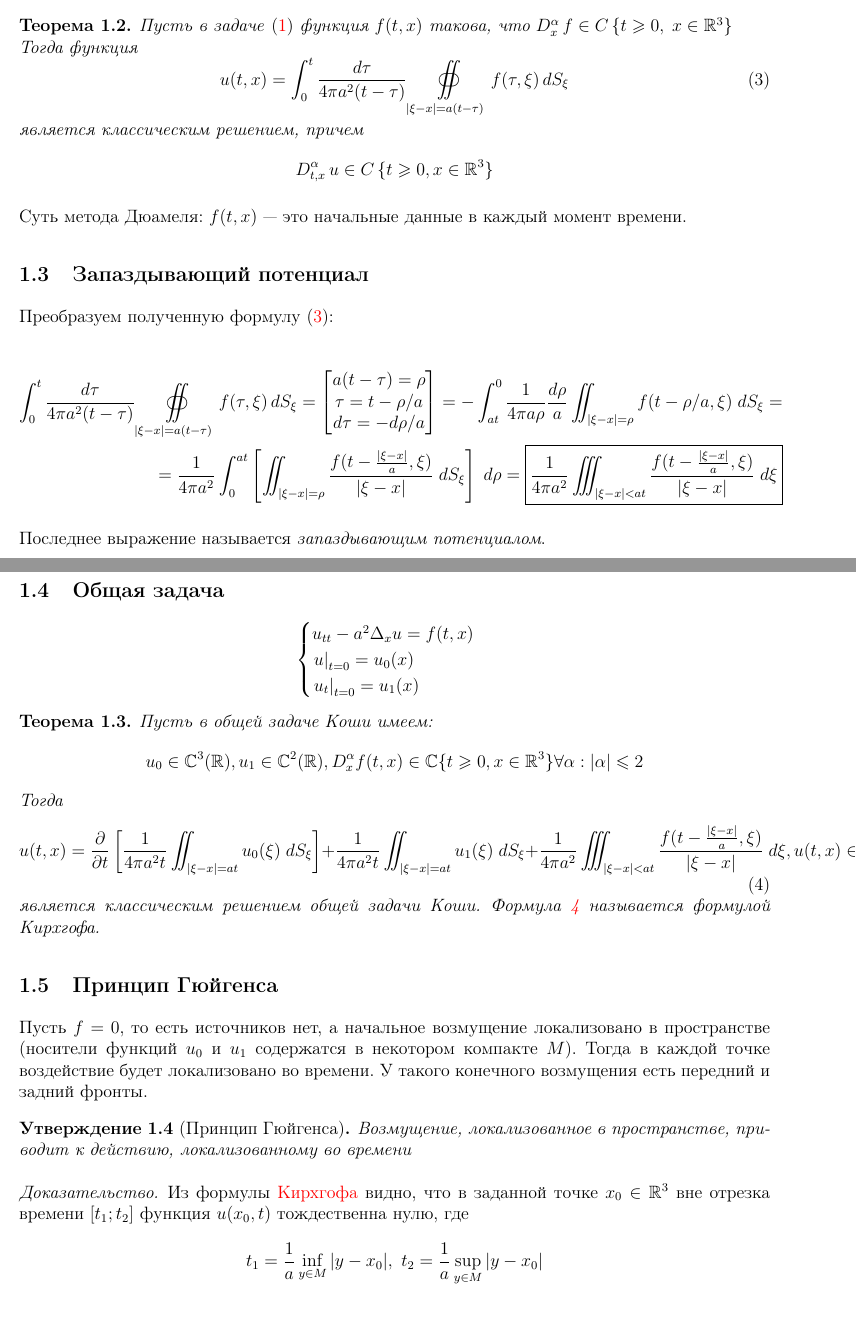
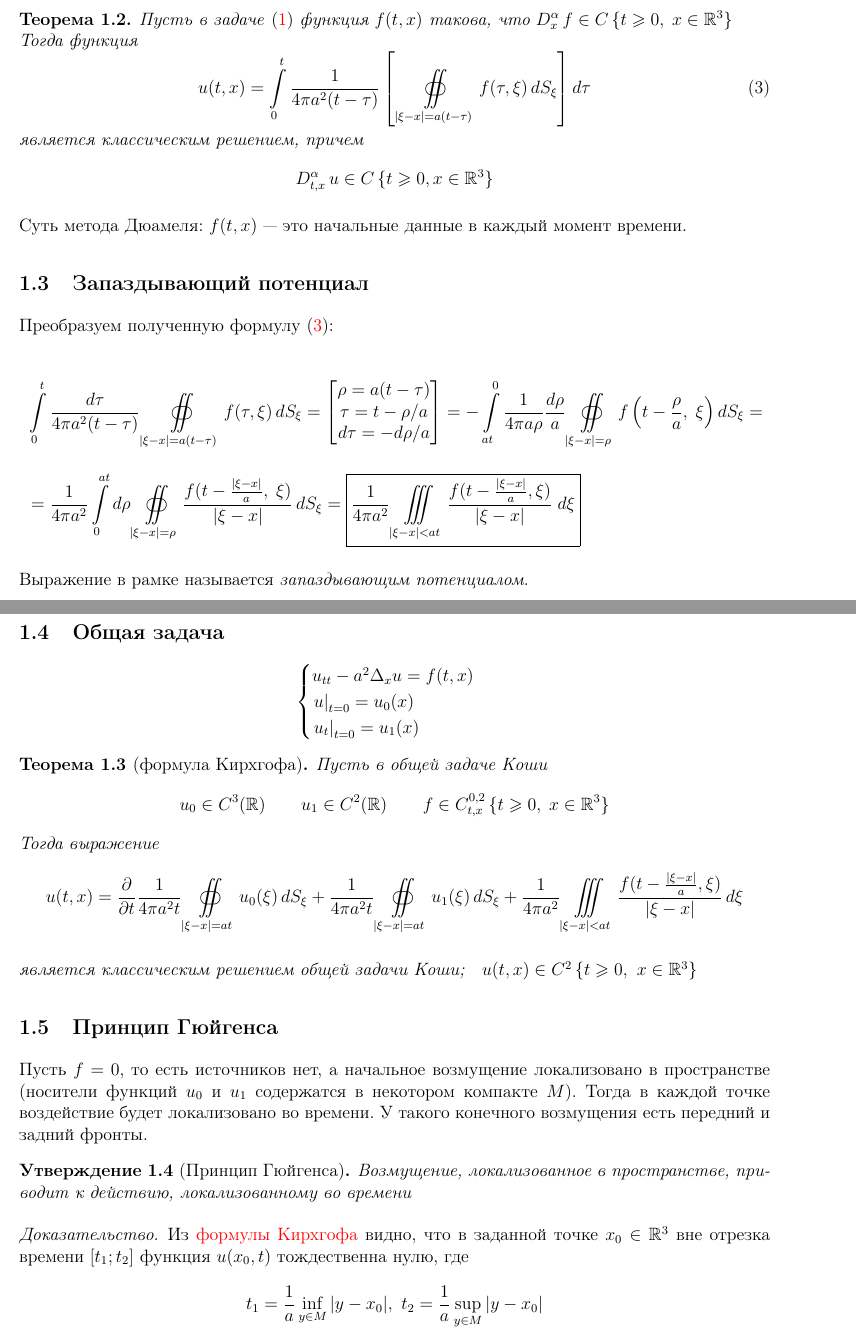
Before and after one commit to Batmaev/umf-exam-questions, a LaTeX document (q6/6.tex): two parts of pages 2 and 3 of 4, joined at a grey line, cut so that both start at the same text. Compiled offline with pdfLaTeX.

Commit message:
overfull

```diff
--- a/q6/6.tex
+++ b/q6/6.tex
@@ -68,9 +68,9 @@
     Пусть в  задаче \eqref{6_1} функция $f(t,x)$ такова, что $D^\alpha_x\, f \in C\,\{t \geq 0,\; x \in \R^3\}$\\
     Тогда функция
     \begin{equation} \label{6_3}
-        u(t, x) = \int_0^t \frac{d\tau}{4\pi a^2(t - \tau)}
-        \oiint\limits_{\abs{\xi - x} = a(t - \tau)}
-        f(\tau, \xi)\, dS_\xi
+        u(t, x) = \int\limits_0^t{ \frac{1}{4\pi a^2(t - \tau)}
+        \sbrs{\oiint\limits_{\;\abs{\xi - x} = a(t - \tau)}
+        f(\tau, \xi)\, dS_\xi} d\tau}
     \end{equation}
     является классическим решением, причем
     $$
@@ -83,13 +83,20 @@
 Преобразуем полученную формулу \eqref{6_3}:
 
 \begin{align*}
-    \int_0^t \frac{d\tau}{4\pi a^2(t - \tau)}
+    &\int\limits_0^t \frac{d\tau}{4\pi a^2(t - \tau)}
     \oiint\limits_{\abs{\xi - x} = a(t - \tau)} f(\tau, \xi)\, dS_\xi =
-    \begin{bmatrix} a(t - \tau) = \rho \\ \tau = t -\rho/a \\ d\tau = -d\rho/a\end{bmatrix} = -\int_{at}^0\frac{1}{4\pi a \rho}\frac{d\rho}{a}\iint_{\abs{\xi - x} = \rho} f(t - \rho/a, \xi) \;dS_\xi = \\
-    = \frac{1}{4\pi a^2}\int_0^{at}\sbrs{\iint_{\abs{\xi - x} = \rho} \frac{f(t - \frac{\abs{\xi - x}}{a}, \xi)}{\abs{\xi - x}}\;dS_\xi}\;d\rho = \boxed{\frac{1}{4\pi a^2} \iiint_{\abs{\xi - x} < at}\frac{f(t - \frac{\abs{\xi - x}}{a}, \xi)}{\abs{\xi - x}}\;d\xi}
+    \begin{bmatrix}
+        \rho = a(t - \tau) \\
+        \tau = t -\rho/a \\
+        d\tau = -d\rho/a
+    \end{bmatrix} =
+    -\int\limits_{at}^0 \frac{1}{4\pi a \rho} \frac{d\rho}{a}
+    \oiint\limits_{\abs{\xi - x} = \rho} f \brs{t - \frac{\rho}{a},\; \xi} dS_\xi = \\[1em]
+    &= \frac{1}{4\pi a^2} \int\limits_0^{at} d\rho \oiint\limits_{\abs{\xi - x} = \rho} \frac{f(t - \frac{\abs{\xi - x}}{a},\; \xi)}{\abs{\xi - x}}\, dS_\xi
+    = \boxed{\frac{1}{4\pi a^2} \iiint\limits_{\abs{\xi - x} < at}\frac{f(t - \frac{\abs{\xi - x}}{a}, \xi)}{\abs{\xi - x}}\;d\xi}
 \end{align*}
 
-Последнее выражение называется \emph{запаздывающим потенциалом}.
+Выражение в рамке называется \emph{запаздывающим потенциалом}.
 
 \subsection{Общая задача}
 $$
@@ -100,20 +107,22 @@ $$
 \end{cases}
 $$
 
-\begin{theorem}
-    Пусть в общей задаче Коши имеем:
+\begin{theorem}[формула Кирхгофа]
+    Пусть в общей задаче Коши
     $$
-    u_0 \in \C^3(\R), u_1\in \C^2(\R), D^\alpha_{x}f(t, x)\in \C\{t \geq 0, x \in \R^3\} \forall \alpha: \abs{\alpha} \leq 2
-    $$
-    Тогда
-    \begin{equation} \label{6_4}
-        u(t, x) = \pd{}{t}\sbrs{\frac{1}{4\pi a^2t}\iint_{\abs{\xi - x}=at}u_0(\xi)\;dS_\xi} + \frac{1}{4\pi a^2t} \iint_{\abs{\xi - x}=at}u_1(\xi)\;dS_\xi +
-        \frac{1}{4\pi a^2} \iiint_{\abs{\xi - x} < at}\frac{f(t - \frac{\abs{\xi - x}}{a}, \xi)}{\abs{\xi - x}}\;d\xi,
-%
-        u(t, x) \in \C^2\{t \ge 0, x \in \R^3\}
-    \end{equation}
-    является классическим решением общей задачи Коши. Формула \ref{6_4} называется формулой Кирхгофа.
+    u_0 \in C^3(\R) \qquad
+    u_1 \in C^2(\R) \qquad
+    f \in C^{0,2}_{t,x}\,\{t \geq 0,\; x \in \R^3\} $$
+    Тогда выражение
+    \begin{equation*} \label{6_4}
+        u(t, x) = \pd{}{t} \frac{1}{4\pi a^2t}\oiint\limits_{\abs{\xi - x}=at}u_0(\xi)\, dS_\xi
+        + \frac{1}{4\pi a^2t} \oiint\limits_{\abs{\xi - x}=at}u_1(\xi)\, dS_\xi
+        + \frac{1}{4\pi a^2} \iiint\limits_{\abs{\xi - x} < at} \frac{f(t - \frac{\abs{\xi - x}}{a}, \xi)}{\abs{\xi - x}}\, d\xi
+    \end{equation*}
+
+    является классическим решением общей задачи Коши; \; $u(t,x) \in C^2\,\{t \geq 0,\ x \in \R^3\}$
 \end{theorem}
+
 \subsection{Принцип Гюйгенса}
 
 Пусть $f=0$, то есть источников нет, а начальное возмущение локализовано в пространстве (носители функций $u_0$ и $u_1$ содержатся в некотором компакте $M$). Тогда в каждой точке воздействие будет локализовано во времени. У такого конечного возмущения есть передний и задний фронты.
@@ -122,7 +131,7 @@ $$
 \end{statement}
 
 \begin{proof}
-Из формулы \hyperref[6_4]{Кирхгофа} видно, что в заданной точке $x_0 \in \R^3$ вне отрезка времени $[t_1; t_2]$ функция
+Из \hyperref[6_4]{формулы Кирхгофа} видно, что в заданной точке $x_0 \in \R^3$ вне отрезка времени $[t_1; t_2]$ функция
 $u(x_0, t)$ тождественна нулю, где
 $$
 t_1 = \frac{1}{a}\inf_{y\in M}|y-x_0|,
```
Also changed, not shown: q6/6.tex (4 more changed lines).
